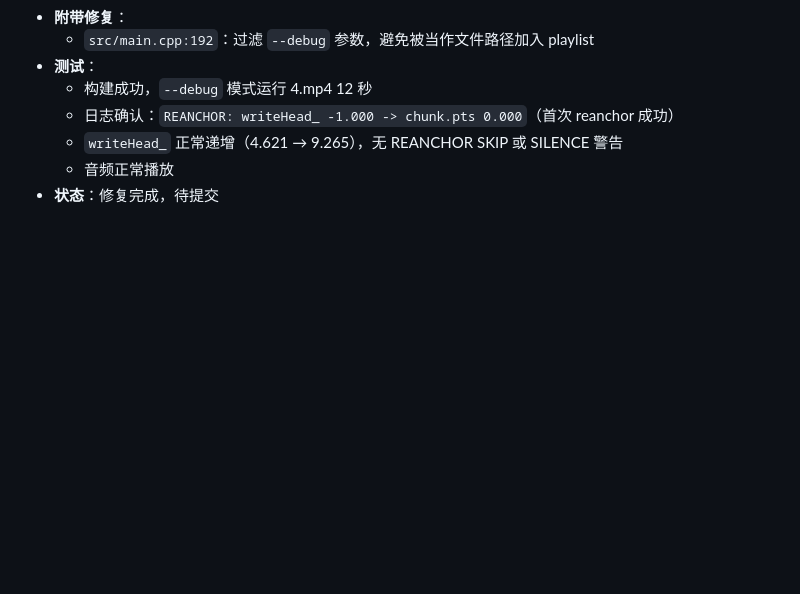
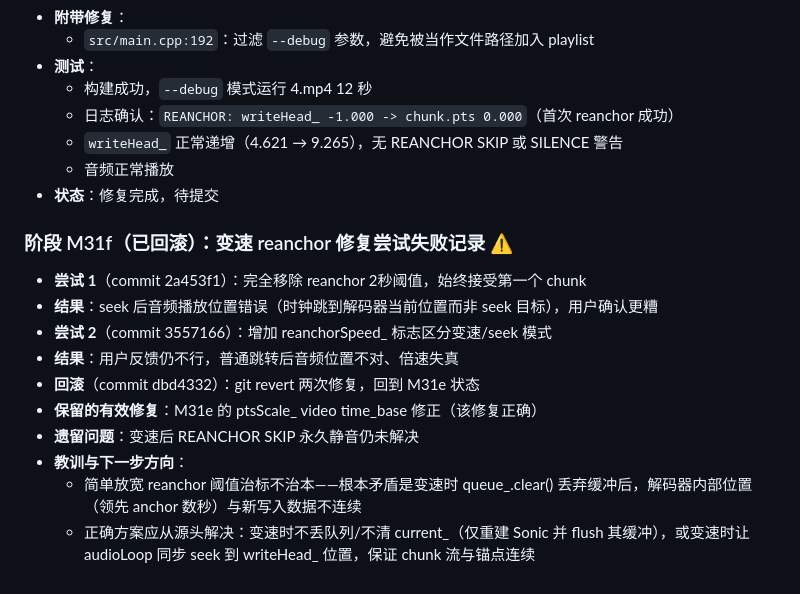
Before and after one commit to liu-li-huan-ying/phantom-video, a Markdown page: docs/DEVELOPMENT_LOG.md, the part around the change. Drawn GitHub-style; blank space fills up the shorter version.

Commit message:
M31f 回滚记录写入开发日志

```diff
--- a/docs/DEVELOPMENT_LOG.md
+++ b/docs/DEVELOPMENT_LOG.md
@@ -994,3 +994,16 @@
   - `writeHead_` 正常递增（4.621 → 9.265），无 REANCHOR SKIP 或 SILENCE 警告
   - 音频正常播放
 - **状态**：修复完成，待提交
+
+### 阶段 M31f（已回滚）：变速 reanchor 修复尝试失败记录 ⚠️
+
+- **尝试 1**（commit 2a453f1）：完全移除 reanchor 2秒阈值，始终接受第一个 chunk
+- **结果**：seek 后音频播放位置错误（时钟跳到解码器当前位置而非 seek 目标），用户确认更糟
+- **尝试 2**（commit 3557166）：增加 reanchorSpeed_ 标志区分变速/seek 模式
+- **结果**：用户反馈仍不行，普通跳转后音频位置不对、倍速失真
+- **回滚**（commit dbd4332）：git revert 两次修复，回到 M31e 状态
+- **保留的有效修复**：M31e 的 ptsScale_ video time_base 修正（该修复正确）
+- **遗留问题**：变速后 REANCHOR SKIP 永久静音仍未解决
+- **教训与下一步方向**：
+  - 简单放宽 reanchor 阈值治标不治本——根本矛盾是变速时 queue_.clear() 丢弃缓冲后，解码器内部位置（领先 anchor 数秒）与新写入数据不连续
+  - 正确方案应从源头解决：变速时不丢队列/不清 current_（仅重建 Sonic 并 flush 其缓冲），或变速时让 audioLoop 同步 seek 到 writeHead_ 位置，保证 chunk 流与锚点连续
```
